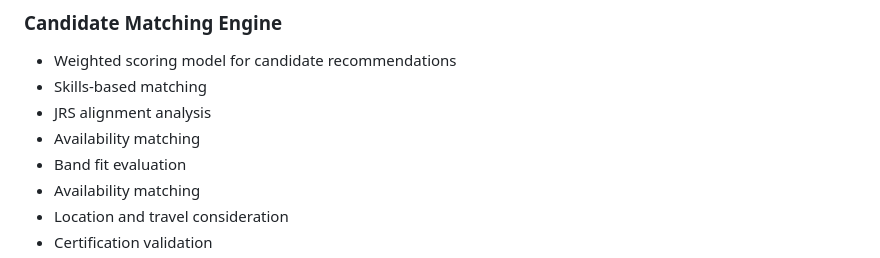
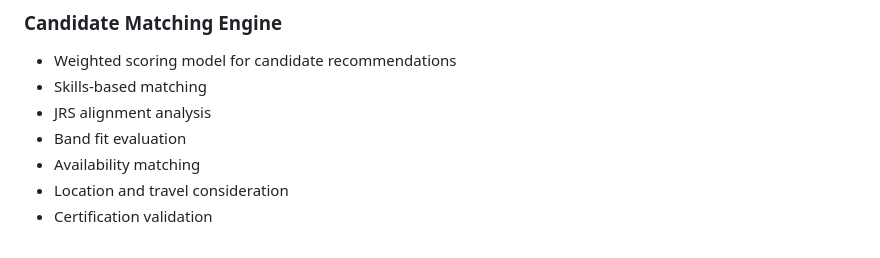
Before and after one commit to LiviBarkerIBM/Resource-Utilization-Optimizer, a Markdown page: README.md, the part around the change. GitHub-like rendering.

```diff
--- a/README.md
+++ b/README.md
@@ -16,7 +16,6 @@ The platform is designed to:
 - Weighted scoring model for candidate recommendations
 - Skills-based matching
 - JRS alignment analysis
-- Availability matching
 - Band fit evaluation
 - Availability matching
 - Location and travel consideration
```
